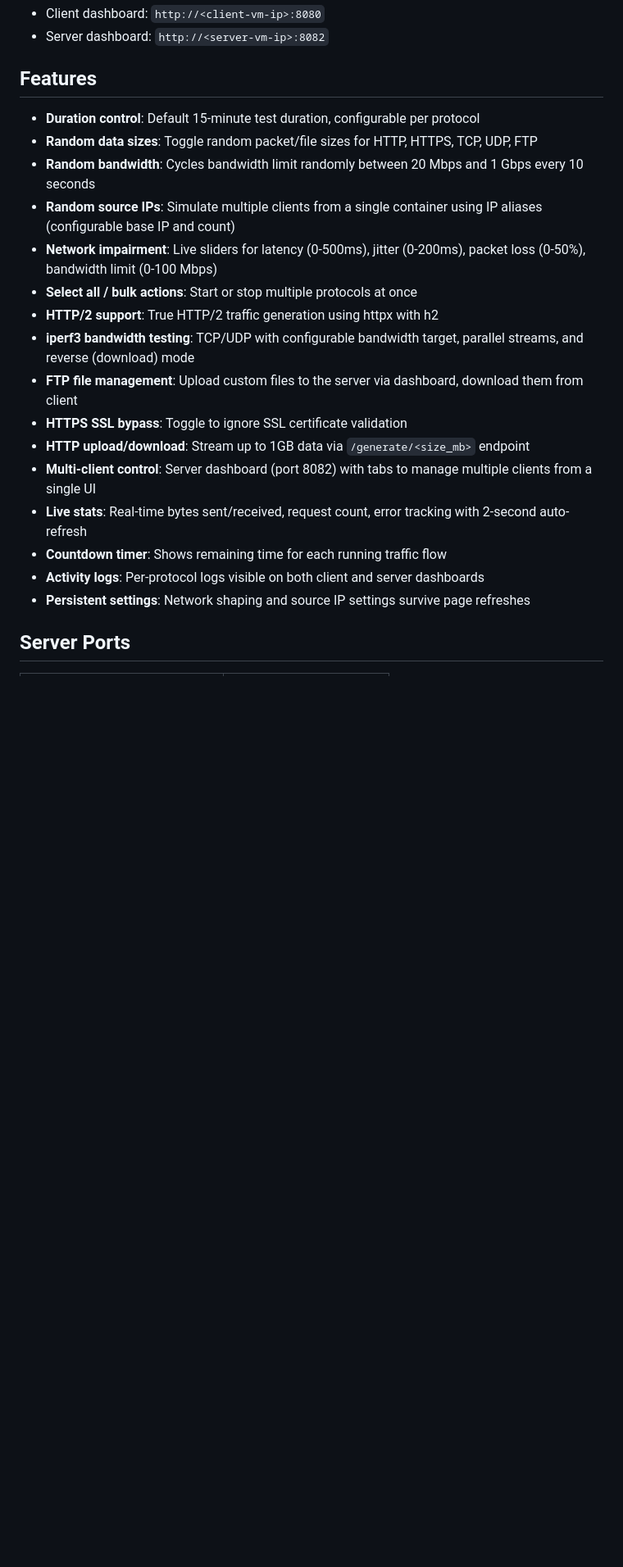
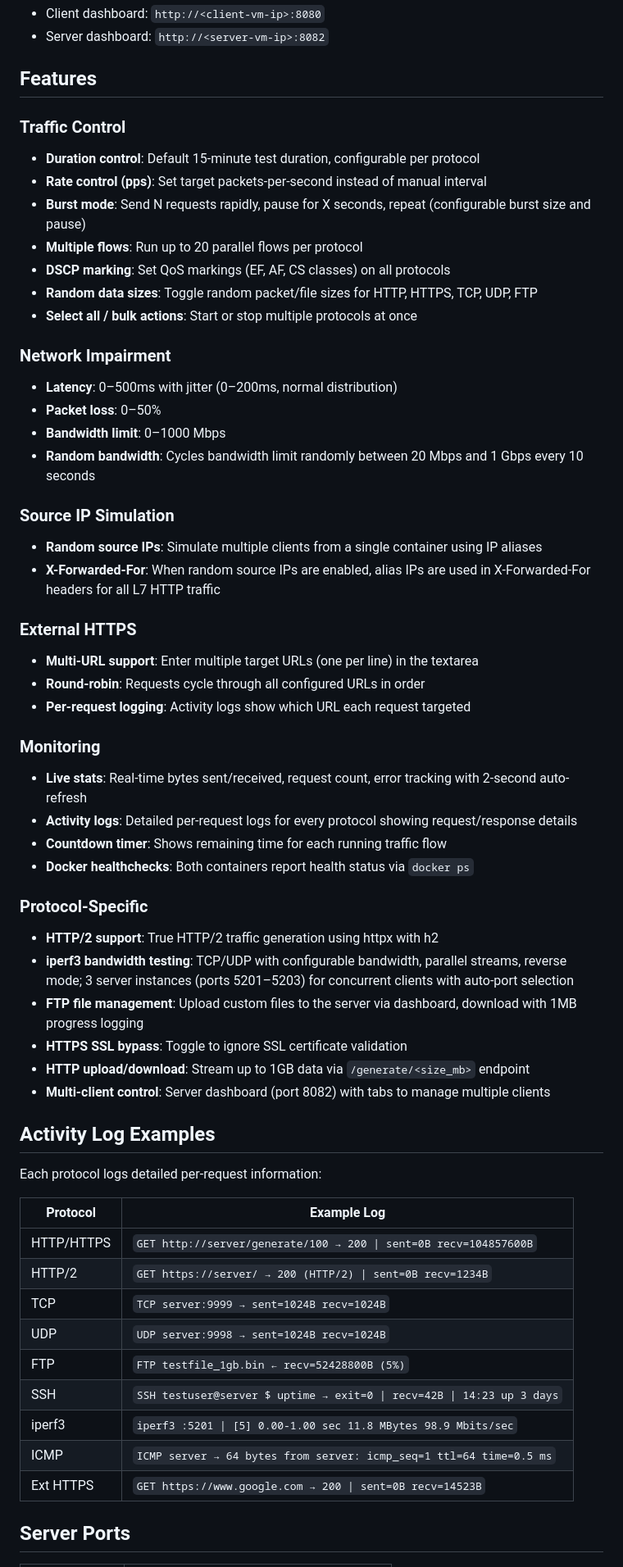
Before and after one commit to ajaymare/traffic-gen, a Markdown page: README.md, the part around one of its changes. Shown at 82% size. Drawn GitHub-style; blank space fills up the shorter version.

Commit message:
Update README with new features, ports, and activity log examples
Co-Authored-By: Claude Opus 4.6 <noreply@anthropic.com>

```diff
--- a/README.md
+++ b/README.md
@@ -42,22 +43,59 @@ SERVER_HOST=<server-vm-ip> docker compose -f docker-compose.client.yml up -d
 
 ## Features
 
+### Traffic Control
 - **Duration control**: Default 15-minute test duration, configurable per protocol
+- **Rate control (pps)**: Set target packets-per-second instead of manual interval
+- **Burst mode**: Send N requests rapidly, pause for X seconds, repeat (configurable burst size and pause)
+- **Multiple flows**: Run up to 20 parallel flows per protocol
+- **DSCP marking**: Set QoS markings (EF, AF, CS classes) on all protocols
 - **Random data sizes**: Toggle random packet/file sizes for HTTP, HTTPS, TCP, UDP, FTP
+- **Select all / bulk actions**: Start or stop multiple protocols at once
+
+### Network Impairment
+- **Latency**: 0–500ms with jitter (0–200ms, normal distribution)
+- **Packet loss**: 0–50%
+- **Bandwidth limit**: 0–1000 Mbps
 - **Random bandwidth**: Cycles bandwidth limit randomly between 20 Mbps and 1 Gbps every 10 seconds
-- **Random source IPs**: Simulate multiple clients from a single container using IP aliases (configurable base IP and count)
-- **Network impairment**: Live sliders for latency (0-500ms), jitter (0-200ms), packet loss (0-50%), bandwidth limit (0-100 Mbps)
-- **Select all / bulk actions**: Start or stop multiple protocols at once
+
+### Source IP Simulation
+- **Random source IPs**: Simulate multiple clients from a single container using IP aliases
+- **X-Forwarded-For**: When random source IPs are enabled, alias IPs are used in X-Forwarded-For headers for all L7 HTTP traffic
+
+### External HTTPS
+- **Multi-URL support**: Enter multiple target URLs (one per line) in the textarea
+- **Round-robin**: Requests cycle through all configured URLs in order
+- **Per-request logging**: Activity logs show which URL each request targeted
+
+### Monitoring
+- **Live stats**: Real-time bytes sent/received, request count, error tracking with 2-second auto-refresh
+- **Activity logs**: Detailed per-request logs for every protocol showing request/response details
+- **Countdown timer**: Shows remaining time for each running traffic flow
+- **Docker healthchecks**: Both containers report health status via `docker ps`
+
+### Protocol-Specific
 - **HTTP/2 support**: True HTTP/2 traffic generation using httpx with h2
-- **iperf3 bandwidth testing**: TCP/UDP with configurable bandwidth target, parallel streams, and reverse (download) mode
-- **FTP file management**: Upload custom files to the server via dashboard, download them from client
+- **iperf3 bandwidth testing**: TCP/UDP with configurable bandwidth, parallel streams, reverse mode; 3 server instances (ports 5201–5203) for concurrent clients with auto-port selection
+- **FTP file management**: Upload custom files to the server via dashboard, download with 1MB progress logging
 - **HTTPS SSL bypass**: Toggle to ignore SSL certificate validation
 - **HTTP upload/download**: Stream up to 1GB data via `/generate/<size_mb>` endpoint
-- **Multi-client control**: Server dashboard (port 8082) with tabs to manage multiple clients from a single UI
-- **Live stats**: Real-time bytes sent/received, request count, error tracking with 2-second auto-refresh
-- **Countdown timer**: Shows remaining time for each running traffic flow
-- **Activity logs**: Per-protocol logs visible on both client and server dashboards
-- **Persistent settings**: Network shaping and source IP settings survive page refreshes
+- **Multi-client control**: Server dashboard (port 8082) with tabs to manage multiple clients
+
+## Activity Log Examples
+
+Each protocol logs detailed per-request information:
+
+| Protocol | Example Log |
+|----------|-------------|
+| HTTP/HTTPS | `GET http://server/generate/100 → 200 \| sent=0B recv=104857600B` |
+| HTTP/2 | `GET https://server/ → 200 (HTTP/2) \| sent=0B recv=1234B` |
+| TCP | `TCP server:9999 → sent=1024B recv=1024B` |
+| UDP | `UDP server:9998 → sent=1024B recv=1024B` |
+| FTP | `FTP testfile_1gb.bin ← recv=52428800B (5%)` |
+| SSH | `SSH testuser@server $ uptime → exit=0 \| recv=42B \| 14:23 up 3 days` |
+| iperf3 | `iperf3 :5201 \| [5] 0.00-1.00 sec 11.8 MBytes 98.9 Mbits/sec` |
+| ICMP | `ICMP server → 64 bytes from server: icmp_seq=1 ttl=64 time=0.5 ms` |
+| Ext HTTPS | `GET https://www.google.com → 200 \| sent=0B recv=14523B` |
 
 ## Server Ports
 
```
Also changed, not shown: other parts of README.md (+15 -9 lines).
